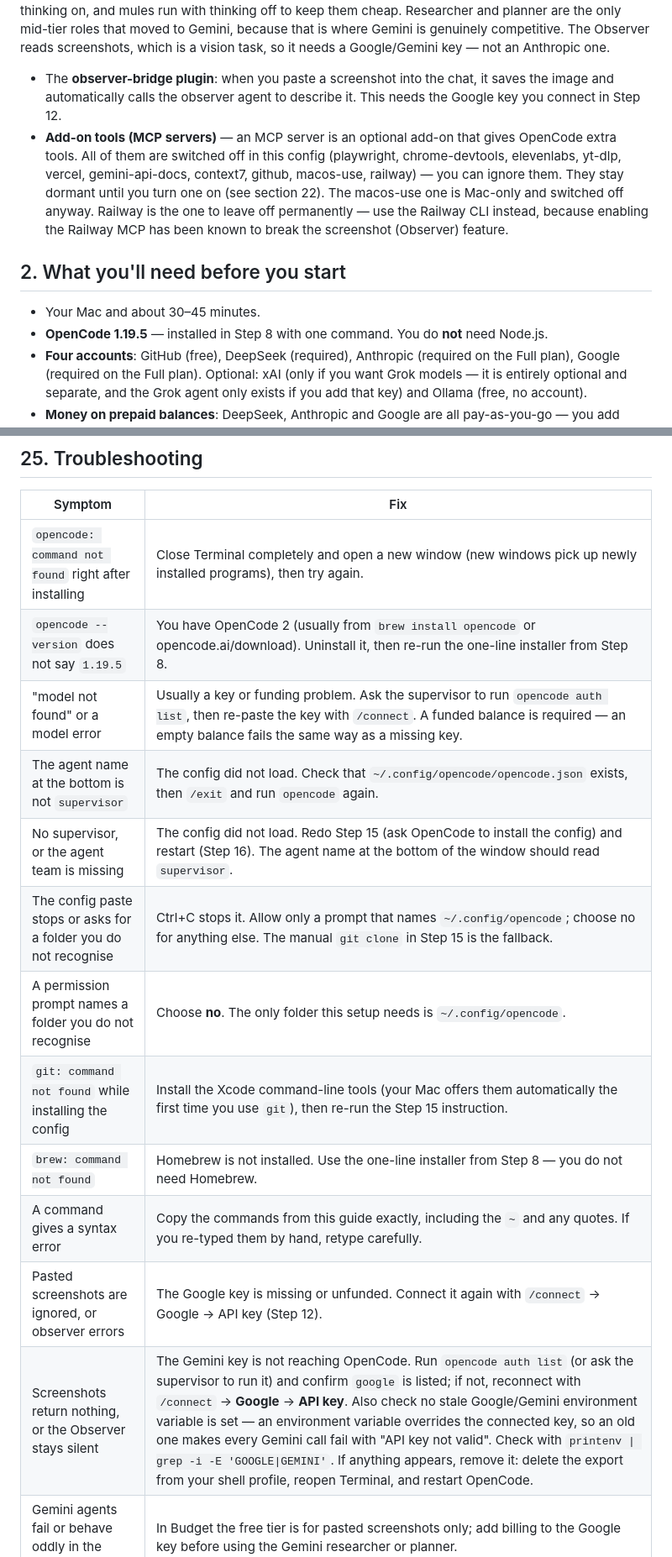
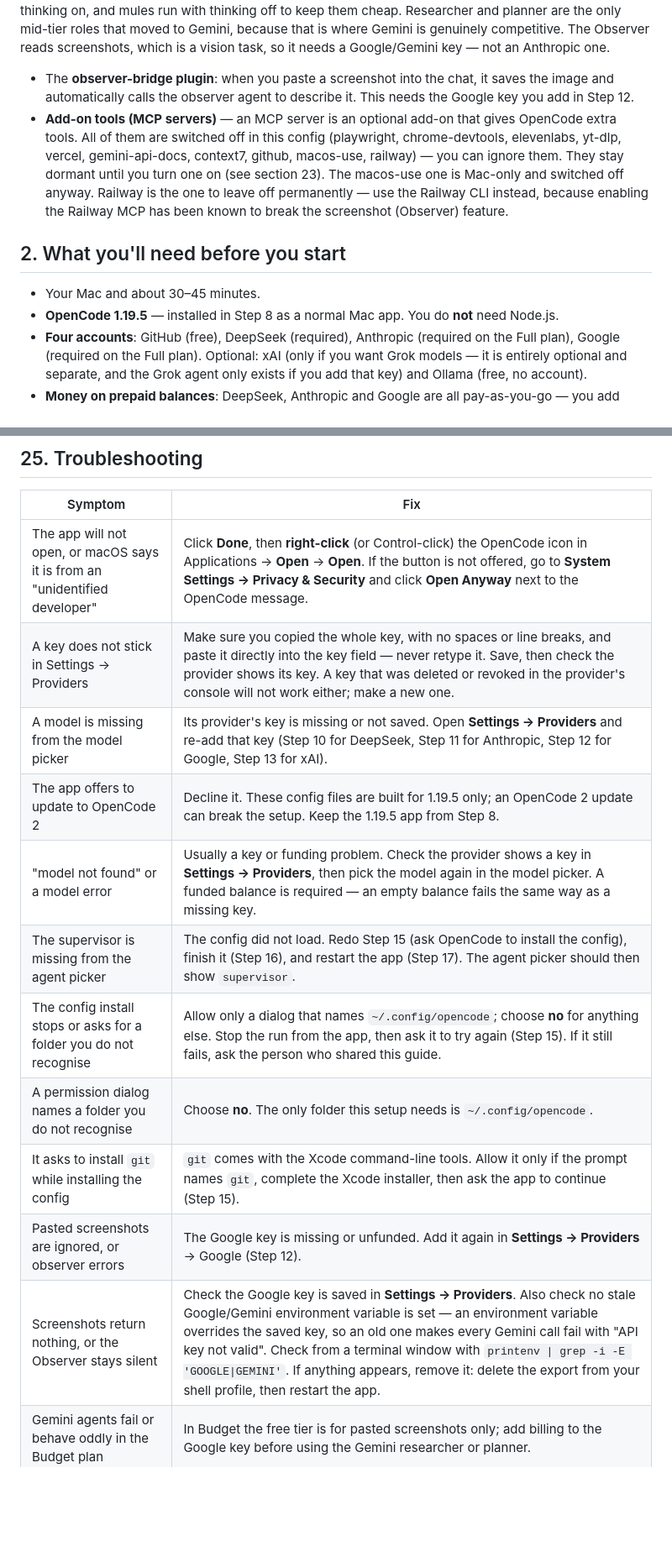
Before and after one commit to nigelianarmbuster-cmd/agent-orchestration, a Markdown page: OPENCODE-SETUP-MACOS.md, 2 parts joined by grey strips. Shown at 84% size. GitHub-like rendering; blank space fills up the shorter version.

```diff
--- a/OPENCODE-SETUP-MACOS.md
+++ b/OPENCODE-SETUP-MACOS.md
@@ -36,13 +38,13 @@ A few things to know:
 **Funding is never optional.** DeepSeek, Anthropic and Google (Full plan) all require prepaid funds or credits before the agents will run. A trial credit is not enough — buy credits before you start. There is exactly one exception in this whole guide: on the **Budget plan**, the Gemini free tier is acceptable for the Observer (pasted screenshots) only. See the [Budget path](#budget-path) at the end.
 
 **Why three providers?** This setup deliberately spreads work across DeepSeek, Anthropic, and Google instead of running everything on one model. Each is used where it is genuinely strongest, and spend is spread across all three prepaid balances. DeepSeek is the primary workhorse — the supervisor, juniors, and mules run on V4.1 Flash. Claude (Anthropic) is used for quality gates — review, security, and exact-quote checking — and for mid/senior work where careful judgment matters. Gemini 3.8 Flash (Google) is used for research, planning, and vision (the Observer), where long-context synthesis shines at low quality risk. Effort is tiered too: juniors run at low effort with thinking on, mid/senior agents run at high effort with thinking on, and mules run with thinking off to keep them cheap. Researcher and planner are the only mid-tier roles that moved to Gemini, because that is where Gemini is genuinely competitive. The Observer reads screenshots, which is a vision task, so it needs a Google/Gemini key — not an Anthropic one.
-- The **observer-bridge plugin**: when you paste a screenshot into the chat, it saves the image and automatically calls the observer agent to describe it. This needs the Google key you connect in Step 12.
-- **Add-on tools (MCP servers)** — an MCP server is an optional add-on that gives OpenCode extra tools. All of them are switched off in this config (playwright, chrome-devtools, elevenlabs, yt-dlp, vercel, gemini-api-docs, context7, github, macos-use, railway) — you can ignore them. They stay dormant until you turn one on (see section 22). The macos-use one is Mac-only and switched off anyway. Railway is the one to leave off permanently — use the Railway CLI instead, because enabling the Railway MCP has been known to break the screenshot (Observer) feature.
+- The **observer-bridge plugin**: when you paste a screenshot into the chat, it saves the image and automatically calls the observer agent to describe it. This needs the Google key you add in Step 12.
+- **Add-on tools (MCP servers)** — an MCP server is an optional add-on that gives OpenCode extra tools. All of them are switched off in this config (playwright, chrome-devtools, elevenlabs, yt-dlp, vercel, gemini-api-docs, context7, github, macos-use, railway) — you can ignore them. They stay dormant until you turn one on (see section 23). The macos-use one is Mac-only and switched off anyway. Railway is the one to leave off permanently — use the Railway CLI instead, because enabling the Railway MCP has been known to break the screenshot (Observer) feature.
 
 ## 2. What you'll need before you start
 
 - Your Mac and about 30–45 minutes.
-- **OpenCode 1.19.5** — installed in Step 8 with one command. You do **not** need Node.js.
+- **OpenCode 1.19.5** — installed in Step 8 as a normal Mac app. You do **not** need Node.js.
 - **Four accounts**: GitHub (free), DeepSeek (required), Anthropic (required on the Full plan), Google (required on the Full plan). Optional: xAI (only if you want Grok models — it is entirely optional and separate, and the Grok agent only exists if you add that key) and Ollama (free, no account).
 - **Money on prepaid balances**: DeepSeek, Anthropic and Google are all pay-as-you-go — you add money before use, and the balance must be funded before the agents will work. Amounts and minimums change; verify in each console when you sign up. The only exception is the Budget plan's Gemini free tier, and only for the Observer.
 - Nothing else — the configuration files are downloaded from a public GitHub page in Step 15. You do not need a GitHub account for that (the repository is public); the account is for keeping your own projects later.
@@ -272,18 +246,17 @@ $ opencode mcp list
 
 | Symptom | Fix |
 |---|---|
-| `opencode: command not found` right after installing | Close Terminal completely and open a new window (new windows pick up newly installed programs), then try again. |
-| `opencode --version` does not say `1.19.5` | You have OpenCode 2 (usually from `brew install opencode` or opencode.ai/download). Uninstall it, then re-run the one-line installer from Step 8. |
-| "model not found" or a model error | Usually a key or funding problem. Ask the supervisor to run `opencode auth list`, then re-paste the key with `/connect`. A funded balance is required — an empty balance fails the same way as a missing key. |
-| The agent name at the bottom is not `supervisor` | The config did not load. Check that `~/.config/opencode/opencode.json` exists, then `/exit` and run `opencode` again. |
-| No supervisor, or the agent team is missing | The config did not load. Redo Step 15 (ask OpenCode to install the config) and restart (Step 16). The agent name at the bottom of the window should read `supervisor`. |
-| The config paste stops or asks for a folder you do not recognise | Ctrl+C stops it. Allow only a prompt that names `~/.config/opencode`; choose no for anything else. The manual `git clone` in Step 15 is the fallback. |
-| A permission prompt names a folder you do not recognise | Choose **no**. The only folder this setup needs is `~/.config/opencode`. |
-| `git: command not found` while installing the config | Install the Xcode command-line tools (your Mac offers them automatically the first time you use `git`), then re-run the Step 15 instruction. |
-| `brew: command not found` | Homebrew is not installed. Use the one-line installer from Step 8 — you do not need Homebrew. |
-| A command gives a syntax error | Copy the commands from this guide exactly, including the `~` and any quotes. If you re-typed them by hand, retype carefully. |
-| Pasted screenshots are ignored, or observer errors | The Google key is missing or unfunded. Connect it again with `/connect` → Google → API key (Step 12). |
-| Screenshots return nothing, or the Observer stays silent | The Gemini key is not reaching OpenCode. Run `opencode auth list` (or ask the supervisor to run it) and confirm `google` is listed; if not, reconnect with `/connect` → **Google** → **API key**. Also check no stale Google/Gemini environment variable is set — an environment variable overrides the connected key, so an old one makes every Gemini call fail with "API key not valid". Check with `printenv \| grep -i -E 'GOOGLE\|GEMINI'`. If anything appears, remove it: delete the export from your shell profile, reopen Terminal, and restart OpenCode. |
+| The app will not open, or macOS says it is from an "unidentified developer" | Click **Done**, then **right-click** (or Control-click) the OpenCode icon in Applications → **Open** → **Open**. If the button is not offered, go to **System Settings → Privacy & Security** and click **Open Anyway** next to the OpenCode message. |
+| A key does not stick in Settings → Providers | Make sure you copied the whole key, with no spaces or line breaks, and paste it directly into the key field — never retype it. Save, then check the provider shows its key. A key that was deleted or revoked in the provider's console will not work either; make a new one. |
+| A model is missing from the model picker | Its provider's key is missing or not saved. Open **Settings → Providers** and re-add that key (Step 10 for DeepSeek, Step 11 for Anthropic, Step 12 for Google, Step 13 for xAI). |
+| The app offers to update to OpenCode 2 | Decline it. These config files are built for 1.19.5 only; an OpenCode 2 update can break the setup. Keep the 1.19.5 app from Step 8. |
+| "model not found" or a model error | Usually a key or funding problem. Check the provider shows a key in **Settings → Providers**, then pick the model again in the model picker. A funded balance is required — an empty balance fails the same way as a missing key. |
+| The supervisor is missing from the agent picker | The config did not load. Redo Step 15 (ask OpenCode to install the config), finish it (Step 16), and restart the app (Step 17). The agent picker should then show `supervisor`. |
+| The config install stops or asks for a folder you do not recognise | Allow only a dialog that names `~/.config/opencode`; choose **no** for anything else. Stop the run from the app, then ask it to try again (Step 15). If it still fails, ask the person who shared this guide. |
+| A permission dialog names a folder you do not recognise | Choose **no**. The only folder this setup needs is `~/.config/opencode`. |
+| It asks to install `git` while installing the config | `git` comes with the Xcode command-line tools. Allow it only if the prompt names `git`, complete the Xcode installer, then ask the app to continue (Step 15). |
+| Pasted screenshots are ignored, or observer errors | The Google key is missing or unfunded. Add it again in **Settings → Providers** → Google (Step 12). |
+| Screenshots return nothing, or the Observer stays silent | Check the Google key is saved in **Settings → Providers**. Also check no stale Google/Gemini environment variable is set — an environment variable overrides the saved key, so an old one makes every Gemini call fail with "API key not valid". Check from a terminal window with `printenv \| grep -i -E 'GOOGLE\|GEMINI'`. If anything appears, remove it: delete the export from your shell profile, then restart the app. |
 | Gemini agents fail or behave oddly in the Budget plan | In Budget the free tier is for pasted screenshots only; add billing to the Google key before using the Gemini researcher or planner. |
 | Railway errors after you enable it | Use the Railway CLI instead of the MCP (see the Railway section). If OpenCode misbehaves with the Railway MCP on — for example the Observer returns empty screenshot results — set `mcp.railway` back to `"enabled": false` and restart. |
 
```
Also changed, not shown: other parts of OPENCODE-SETUP-MACOS.md (+62 -88 lines), OPENCODE-SETUP-WINDOWS.md (+74 -100 lines).
